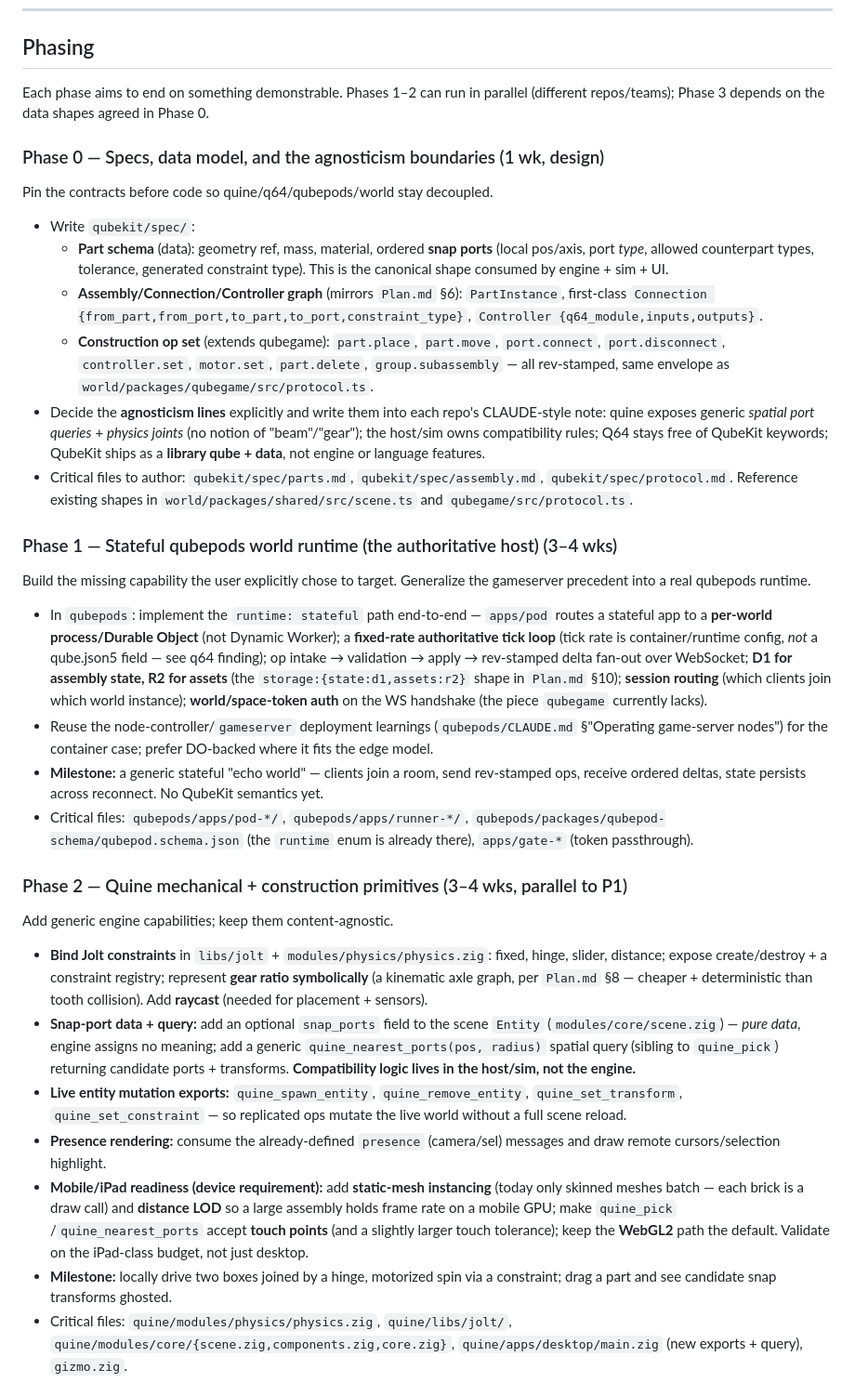
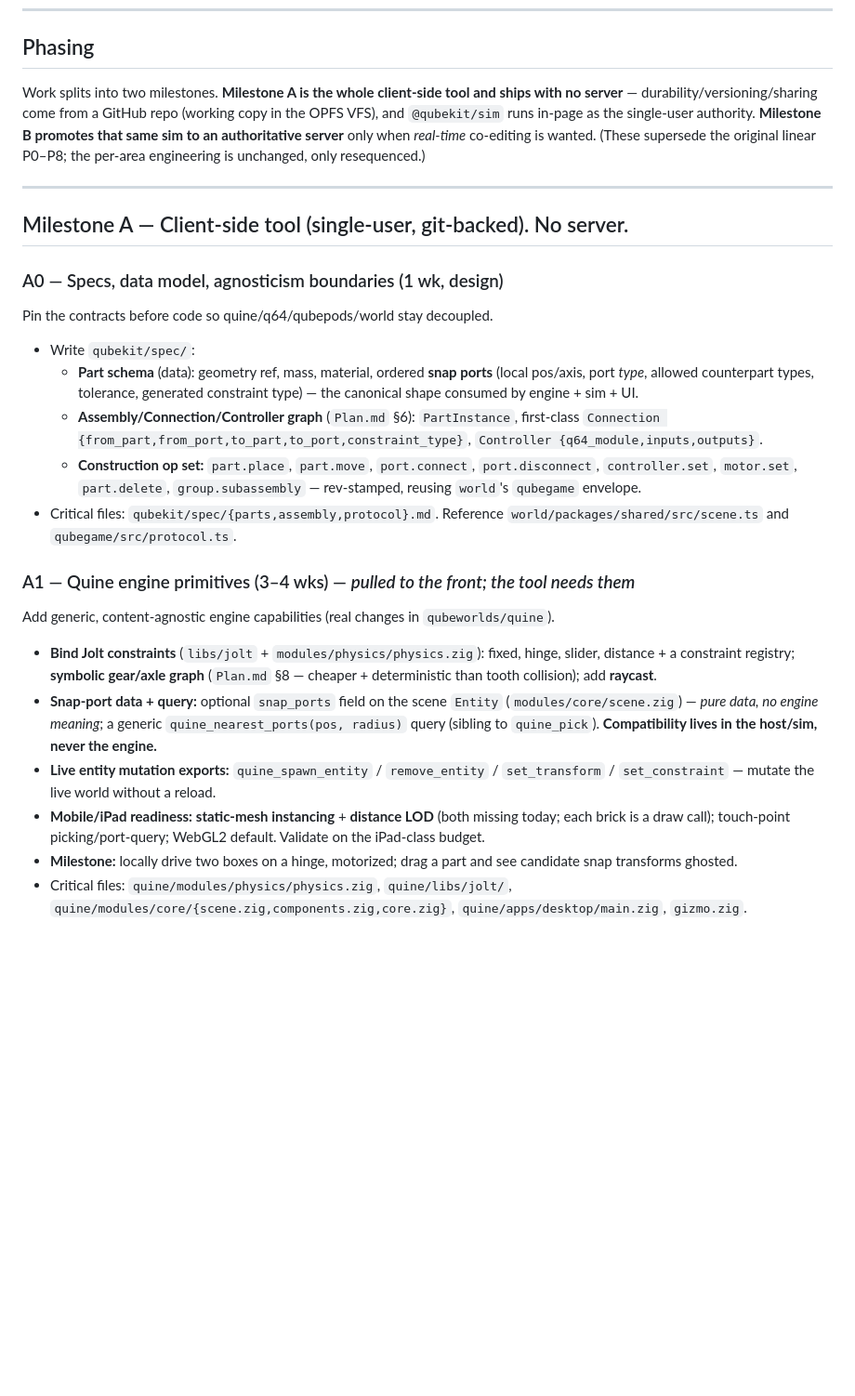
Before and after one commit to qubeworlds/qubekit, a Markdown page: PHASED_PLAN.md, the part around one of its changes. Shown at 93% size. Drawn GitHub-style; blank space fills up the shorter version.

```diff
--- a/PHASED_PLAN.md
+++ b/PHASED_PLAN.md
@@ -93,79 +106,49 @@ Two product decisions further shape it:
 
 ## Phasing
 
-Each phase aims to end on something demonstrable. Phases 1–2 can run in parallel
-(different repos/teams); Phase 3 depends on the data shapes agreed in Phase 0.
+Work splits into two milestones. **Milestone A is the whole client-side tool and
+ships with no server** — durability/versioning/sharing come from a GitHub repo
+(working copy in the OPFS VFS), and `@qubekit/sim` runs in-page as the
+single-user authority. **Milestone B promotes that same sim to an authoritative
+server** only when *real-time* co-editing is wanted. (These supersede the
+original linear P0–P8; the per-area engineering is unchanged, only resequenced.)
 
-### Phase 0 — Specs, data model, and the agnosticism boundaries (1 wk, design)
+---
+
+## Milestone A — Client-side tool (single-user, git-backed). No server.
+
+### A0 — Specs, data model, agnosticism boundaries (1 wk, design)
 Pin the contracts before code so quine/q64/qubepods/world stay decoupled.
 - Write `qubekit/spec/`:
   - **Part schema** (data): geometry ref, mass, material, ordered **snap ports**
     (local pos/axis, port *type*, allowed counterpart types, tolerance, generated
-    constraint type). This is the canonical shape consumed by engine + sim + UI.
-  - **Assembly/Connection/Controller graph** (mirrors `Plan.md` §6): `PartInstance`,
+    constraint type) — the canonical shape consumed by engine + sim + UI.
+  - **Assembly/Connection/Controller graph** (`Plan.md` §6): `PartInstance`,
     first-class `Connection {from_part,from_port,to_part,to_port,constraint_type}`,
     `Controller {q64_module,inputs,outputs}`.
-  - **Construction op set** (extends qubegame): `part.place`, `part.move`,
-    `port.connect`, `port.disconnect`, `controller.set`, `motor.set`,
-    `part.delete`, `group.subassembly` — all rev-stamped, same envelope as
-    `world/packages/qubegame/src/protocol.ts`.
-- Decide the **agnosticism lines** explicitly and write them into each repo's
-  CLAUDE-style note: quine exposes generic *spatial port queries* + *physics
-  joints* (no notion of "beam"/"gear"); the host/sim owns compatibility rules;
-  Q64 stays free of QubeKit keywords; QubeKit ships as a **library qube +
-  data**, not engine or language features.
-- Critical files to author: `qubekit/spec/parts.md`, `qubekit/spec/assembly.md`,
-  `qubekit/spec/protocol.md`. Reference existing shapes in
+  - **Construction op set:** `part.place`, `part.move`, `port.connect`,
+    `port.disconnect`, `controller.set`, `motor.set`, `part.delete`,
+    `group.subassembly` — rev-stamped, reusing `world`'s `qubegame` envelope.
+- Critical files: `qubekit/spec/{parts,assembly,protocol}.md`. Reference
   `world/packages/shared/src/scene.ts` and `qubegame/src/protocol.ts`.
 
-### Phase 1 — Stateful qubepods world runtime (the authoritative host) (3–4 wks)
-Build the missing capability the user explicitly chose to target. Generalize the
-gameserver precedent into a real qubepods runtime.
-- In `qubepods`: implement the `runtime: stateful` path end-to-end —
-  `apps/pod` routes a stateful app to a **per-world process/Durable Object**
-  (not Dynamic Worker); a **fixed-rate authoritative tick loop** (tick rate is
-  container/runtime config, *not* a qube.json5 field — see q64 finding); op
-  intake → validation → apply → rev-stamped delta fan-out over WebSocket;
-  **D1 for assembly state, R2 for assets** (the `storage:{state:d1,assets:r2}`
-  shape in `Plan.md` §10); **session routing** (which clients join which world
-  instance); **world/space-token auth** on the WS handshake (the piece
-  `qubegame` currently lacks).
-- Reuse the node-controller/`gameserver` deployment learnings
-  (`qubepods/CLAUDE.md` §"Operating game-server nodes") for the container case;
-  prefer DO-backed where it fits the edge model.
-- **Milestone:** a generic stateful "echo world" — clients join a room, send
-  rev-stamped ops, receive ordered deltas, state persists across reconnect. No
-  QubeKit semantics yet.
-- Critical files: `qubepods/apps/pod-*/`, `qubepods/apps/runner-*/`,
-  `qubepods/packages/qubepod-schema/qubepod.schema.json` (the `runtime` enum is
-  already there), `apps/gate-*` (token passthrough).
-
-### Phase 2 — Quine mechanical + construction primitives (3–4 wks, parallel to P1)
-Add generic engine capabilities; keep them content-agnostic.
-- **Bind Jolt constraints** in `libs/jolt` + `modules/physics/physics.zig`:
-  fixed, hinge, slider, distance; expose create/destroy + a constraint registry;
-  represent **gear ratio symbolically** (a kinematic axle graph, per `Plan.md`
-  §8 — cheaper + deterministic than tooth collision). Add **raycast** (needed
-  for placement + sensors).
-- **Snap-port data + query:** add an optional `snap_ports` field to the scene
-  `Entity` (`modules/core/scene.zig`) — *pure data*, engine assigns no meaning;
-  add a generic `quine_nearest_ports(pos, radius)` spatial query (sibling to
-  `quine_pick`) returning candidate ports + transforms. **Compatibility logic
-  lives in the host/sim, not the engine.**
-- **Live entity mutation exports:** `quine_spawn_entity`, `quine_remove_entity`,
-  `quine_set_transform`, `quine_set_constraint` — so replicated ops mutate the
-  live world without a full scene reload.
-- **Presence rendering:** consume the already-defined `presence` (camera/sel)
-  messages and draw remote cursors/selection highlight.
-- **Mobile/iPad readiness (device requirement):** add **static-mesh instancing**
-  (today only skinned meshes batch — each brick is a draw call) and **distance
-  LOD** so a large assembly holds frame rate on a mobile GPU; make `quine_pick`
-  /`quine_nearest_ports` accept **touch points** (and a slightly larger touch
-  tolerance); keep the **WebGL2** path the default. Validate on the iPad-class
-  budget, not just desktop.
-- **Milestone:** locally drive two boxes joined by a hinge, motorized spin via a
-  constraint; drag a part and see candidate snap transforms ghosted.
+### A1 — Quine engine primitives (3–4 wks) — *pulled to the front; the tool needs them*
+Add generic, content-agnostic engine capabilities (real changes in `qubeworlds/quine`).
+- **Bind Jolt constraints** (`libs/jolt` + `modules/physics/physics.zig`): fixed,
+  hinge, slider, distance + a constraint registry; **symbolic gear/axle graph**
+  (`Plan.md` §8 — cheaper + deterministic than tooth collision); add **raycast**.
+- **Snap-port data + query:** optional `snap_ports` field on the scene `Entity`
+  (`modules/core/scene.zig`) — *pure data, no engine meaning*; a generic
+  `quine_nearest_ports(pos, radius)` query (sibling to `quine_pick`).
+  **Compatibility lives in the host/sim, never the engine.**
+- **Live entity mutation exports:** `quine_spawn_entity` / `remove_entity` /
+  `set_transform` / `set_constraint` — mutate the live world without a reload.
+- **Mobile/iPad readiness:** **static-mesh instancing** + **distance LOD** (both
+  missing today; each brick is a draw call); touch-point picking/port-query;
+  WebGL2 default. Validate on the iPad-class budget.
+- **Milestone:** locally drive two boxes on a hinge, motorized; drag a part and
+  see candidate snap transforms ghosted.
 - Critical files: `quine/modules/physics/physics.zig`, `quine/libs/jolt/`,
   `quine/modules/core/{scene.zig,components.zig,core.zig}`,
-  `quine/apps/desktop/main.zig` (new exports + query), `gizmo.zig`.
+  `quine/apps/desktop/main.zig`, `gizmo.zig`.
 
```
Also changed, not shown: other parts of PHASED_PLAN.md (+152 -106 lines), PHASE1_TODO.md (added, +34 -0 lines).
